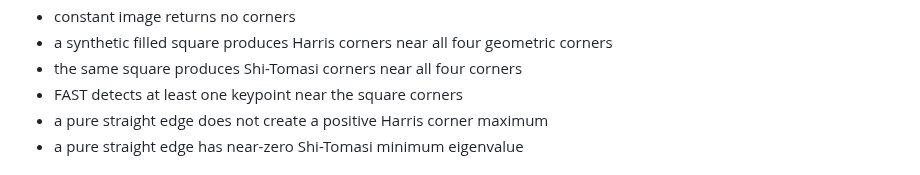
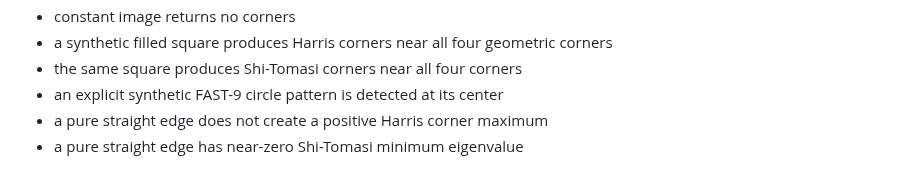
Before and after one commit to indrakanti/9x_ComputerVision_-, a Markdown page: 06_FeatureDetection/00_CornerDetectors/README.md, the part around the change. Drawn GitHub-style.

Commit message:
Document criterion-driven FAST self-test

```diff
--- a/06_FeatureDetection/00_CornerDetectors/README.md
+++ b/06_FeatureDetection/00_CornerDetectors/README.md
@@ -239,7 +239,7 @@ The self-test verifies:
 - constant image returns no corners
 - a synthetic filled square produces Harris corners near all four geometric corners
 - the same square produces Shi-Tomasi corners near all four corners
-- FAST detects at least one keypoint near the square corners
+- an explicit synthetic FAST-9 circle pattern is detected at its center
 - a pure straight edge does not create a positive Harris corner maximum
 - a pure straight edge has near-zero Shi-Tomasi minimum eigenvalue
 
```
